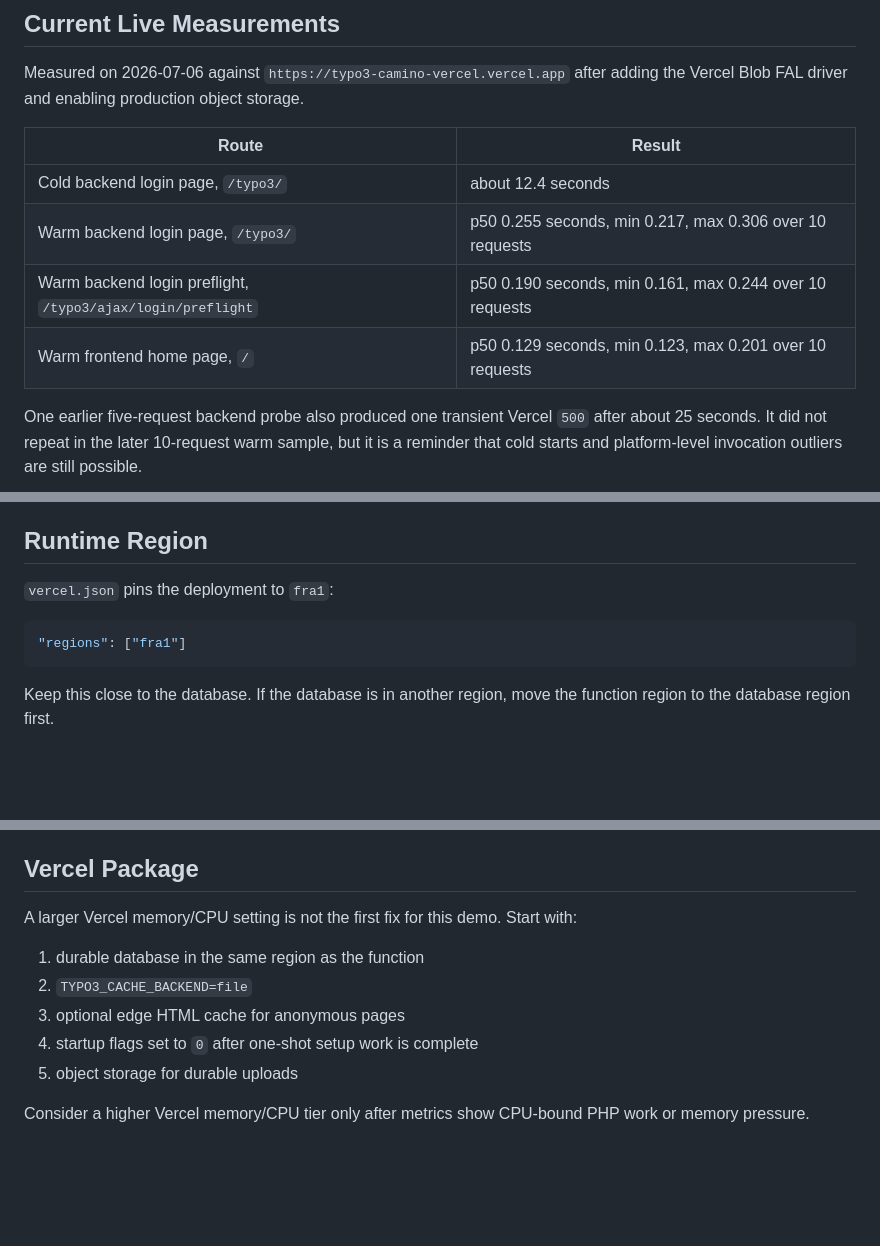
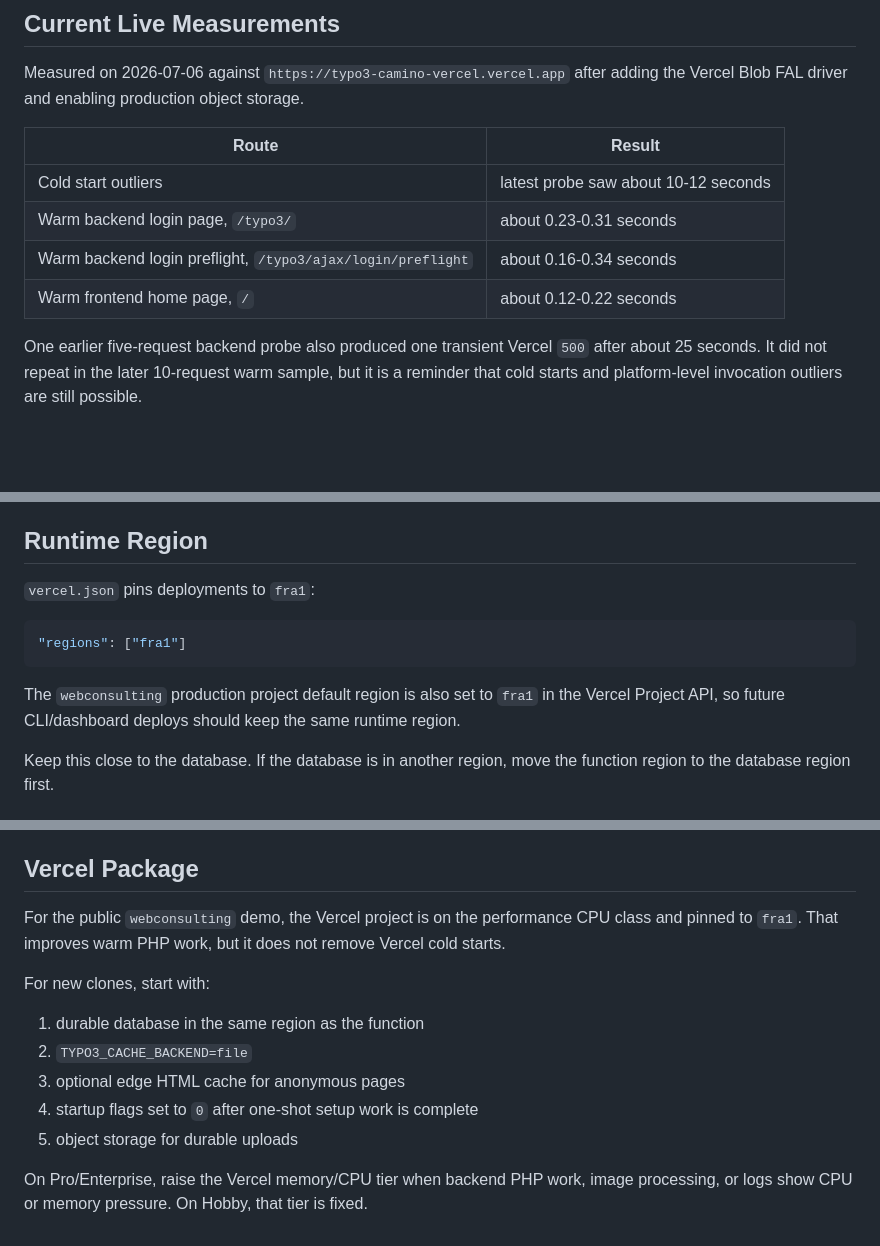
Before and after one commit to dirnbauer/typo3-camino-vercel, a Markdown page: docs/performance.md, 3 parts joined by grey strips. Rendered like a GitHub page; blank space fills up the shorter version.

````diff
--- a/docs/performance.md
+++ b/docs/performance.md
@@ -34,10 +34,10 @@ driver and enabling production object storage.
 
 | Route | Result |
 | --- | --- |
-| Cold backend login page, `/typo3/` | about 12.4 seconds |
-| Warm backend login page, `/typo3/` | p50 0.255 seconds, min 0.217, max 0.306 over 10 requests |
-| Warm backend login preflight, `/typo3/ajax/login/preflight` | p50 0.190 seconds, min 0.161, max 0.244 over 10 requests |
-| Warm frontend home page, `/` | p50 0.129 seconds, min 0.123, max 0.201 over 10 requests |
+| Cold start outliers | latest probe saw about 10-12 seconds |
+| Warm backend login page, `/typo3/` | about 0.23-0.31 seconds |
+| Warm backend login preflight, `/typo3/ajax/login/preflight` | about 0.16-0.34 seconds |
+| Warm frontend home page, `/` | about 0.12-0.22 seconds |
 
 One earlier five-request backend probe also produced one transient Vercel
 `500` after about 25 seconds. It did not repeat in the later 10-request warm
@@ -61,11 +61,15 @@ path.
 
 ## Runtime Region
 
-`vercel.json` pins the deployment to `fra1`:
+`vercel.json` pins deployments to `fra1`:
 
 ```json
 "regions": ["fra1"]
 ```
+
+The `webconsulting` production project default region is also set to `fra1` in
+the Vercel Project API, so future CLI/dashboard deploys should keep the same
+runtime region.
 
 Keep this close to the database. If the database is in another region, move the
 function region to the database region first.
@@ -222,8 +226,11 @@ runtime files are disposable. Durable editor uploads still need object storage.
 
 ## Vercel Package
 
-A larger Vercel memory/CPU setting is not the first fix for this demo. Start
-with:
+For the public `webconsulting` demo, the Vercel project is on the performance
+CPU class and pinned to `fra1`. That improves warm PHP work, but it does not
+remove Vercel cold starts.
+
+For new clones, start with:
 
 1. durable database in the same region as the function
 2. `TYPO3_CACHE_BACKEND=file`
@@ -231,5 +238,6 @@ with:
 4. startup flags set to `0` after one-shot setup work is complete
 5. object storage for durable uploads
 
-Consider a higher Vercel memory/CPU tier only after metrics show CPU-bound PHP
-work or memory pressure.
+On Pro/Enterprise, raise the Vercel memory/CPU tier when backend PHP work,
+image processing, or logs show CPU or memory pressure. On Hobby, that tier is
+fixed.
````
Also changed, not shown: README.md (+6 -5 lines).
